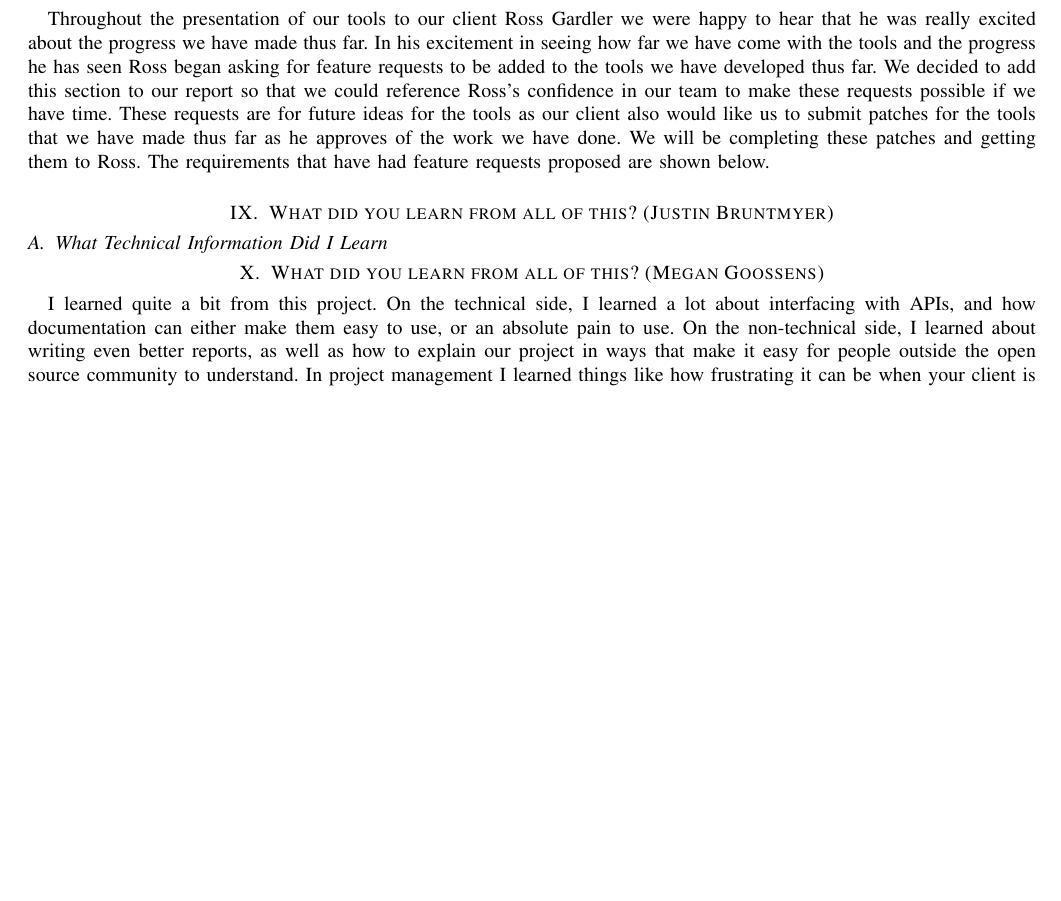
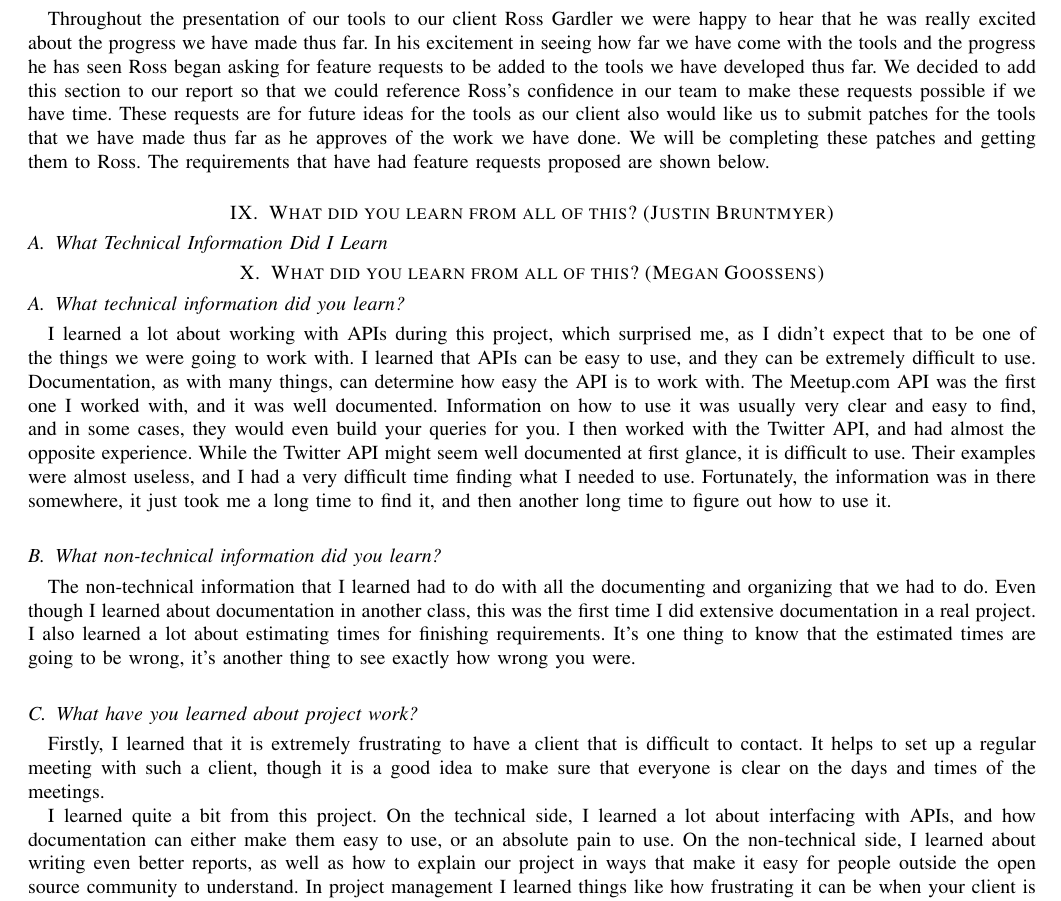
Before and after one commit to MaraJade/seniorproject, a LaTeX paper (spring_mid_final/cs463_group09_final_report.tex): part of page 34 of 36, cut so that both start at the same text, the shorter picture padded with empty space. Compiled offline with pdfLaTeX; a missing font is replaced by an installed copy or a similar font; a LaTeX package or settings file that is missing is left out.

Commit message:
Worked on my section more

```diff
--- a/spring_mid_final/cs463_group09_final_report.tex
+++ b/spring_mid_final/cs463_group09_final_report.tex
@@ -1098,6 +1098,35 @@ requests proposed are shown below.
 \subsection{What Technical Information Did I Learn}
 
 \section{What did you learn from all of this? (Megan Goossens)}
+\subsection{What technical information did you learn?}
+I learned a lot about working with APIs during this project, which surprised me,
+as I didn't expect that to be one of the things we were going to work with. I
+learned that APIs can be easy to use, and they can be extremely difficult to
+use. Documentation, as with many things, can determine how easy the API is to
+work with. The Meetup.com API was the first one I worked with, and it was well
+documented. Information on how to use it was usually very clear and easy to
+find, and in some cases, they would even build your queries for you. I then
+worked with the Twitter API, and had almost the opposite experience. While the
+Twitter API might seem well documented at first glance, it is difficult to use.
+Their examples were almost useless, and I had a very difficult time finding what
+I needed to use. Fortunately, the information was in there somewhere, it just
+took me a long time to find it, and then another long time to figure out how to
+use it.
+
+\subsection{What non-technical information did you learn?}
+The non-technical information that I learned had to do with all the documenting
+and organizing that we had to do. Even though I learned about documentation in
+another class, this was the first time I did extensive documentation in a real
+project. I also learned a lot about estimating times for finishing requirements.
+It's one thing to know that the estimated times are going to be wrong, it's
+another thing to see exactly how wrong you were.
+
+\subsection{What have you learned about project work?}
+Firstly, I learned that it is extremely frustrating to have a client that is
+difficult to contact. It helps to set up a regular meeting with such a client,
+though it is a good idea to make sure that everyone is clear on the days and
+times of the meetings.
+
 I learned quite a bit from this project. On the technical side, I learned a lot
 about interfacing with APIs, and how documentation can either make them easy to
 use, or an absolute pain to use. On the non-technical side, I learned about
```
